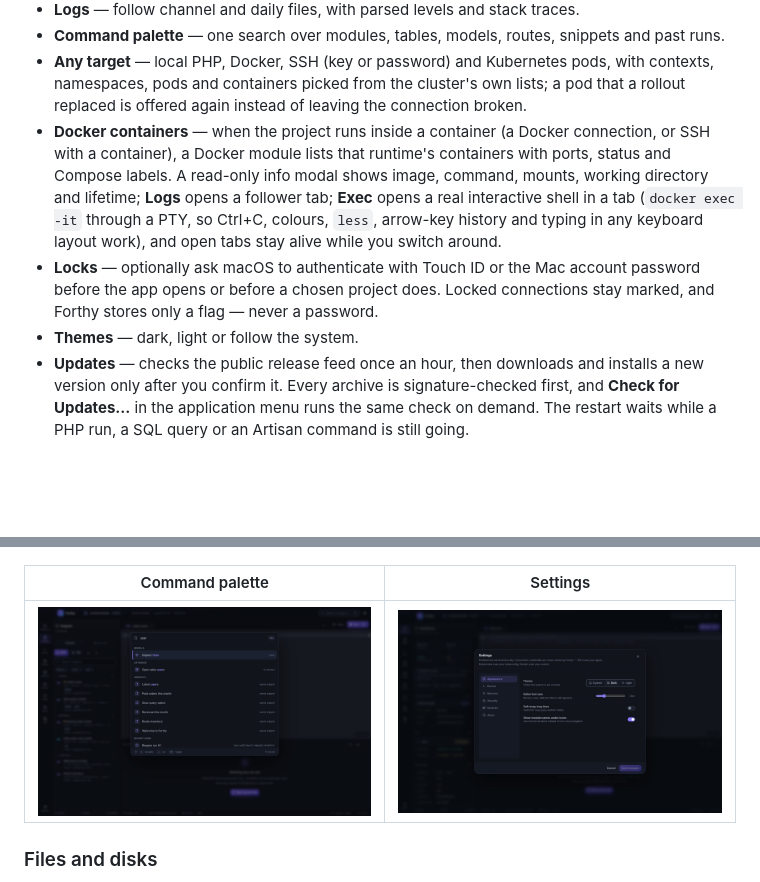
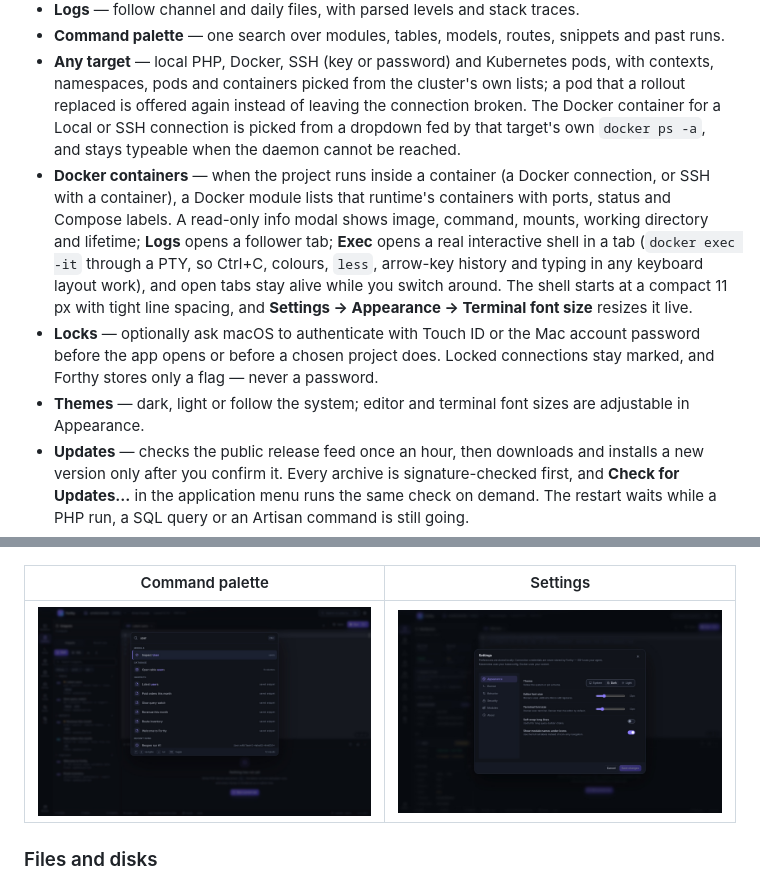
Before and after one commit to stealthpro/forthy-app, a Markdown page: README.md, 2 parts joined by grey strips. GitHub-like rendering; pictures changed too: docs/screenshots/settings.jpg; blank space fills up the shorter version.

```diff
--- a/README.md
+++ b/README.md
@@ -71,18 +71,22 @@ shasum -a 256 -c Forthy-macos-aarch64.zip.sha256
 - **Any target** — local PHP, Docker, SSH (key or password) and Kubernetes pods,
   with contexts, namespaces, pods and containers picked from the cluster's own
   lists; a pod that a rollout replaced is offered again instead of leaving the
-  connection broken.
+  connection broken. The Docker container for a Local or SSH connection is picked
+  from a dropdown fed by that target's own `docker ps -a`, and stays typeable when
+  the daemon cannot be reached.
 - **Docker containers** — when the project runs inside a container (a Docker connection,
   or SSH with a container), a Docker module lists that runtime's containers with ports,
   status and Compose labels. A read-only info modal shows image, command, mounts, working
   directory and lifetime; **Logs** opens a follower tab; **Exec** opens a real interactive
   shell in a tab (`docker exec -it` through a PTY, so Ctrl+C, colours, `less`, arrow-key
   history and typing in any keyboard layout work), and open tabs stay alive while you
-  switch around.
+  switch around. The shell starts at a compact 11 px with tight line spacing, and
+  **Settings → Appearance → Terminal font size** resizes it live.
 - **Locks** — optionally ask macOS to authenticate with Touch ID or the Mac account
   password before the app opens or before a chosen project does. Locked connections stay
   marked, and Forthy stores only a flag — never a password.
-- **Themes** — dark, light or follow the system.
+- **Themes** — dark, light or follow the system; editor and terminal font sizes are
+  adjustable in Appearance.
 - **Updates** — checks the public release feed once an hour, then downloads and installs
   a new version only after you confirm it. Every archive is signature-checked first, and
   **Check for Updates…** in the application menu runs the same check on demand. The restart
```
Also changed, not shown: CHANGELOG.md (+17 -0 lines), 1 other file.
